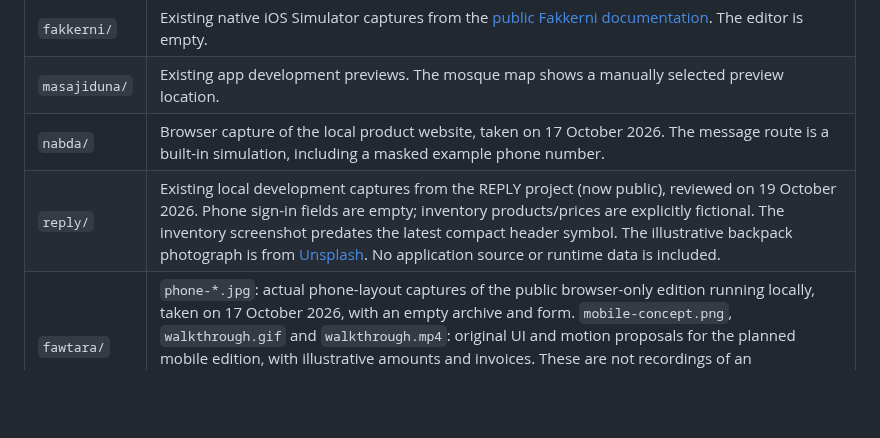
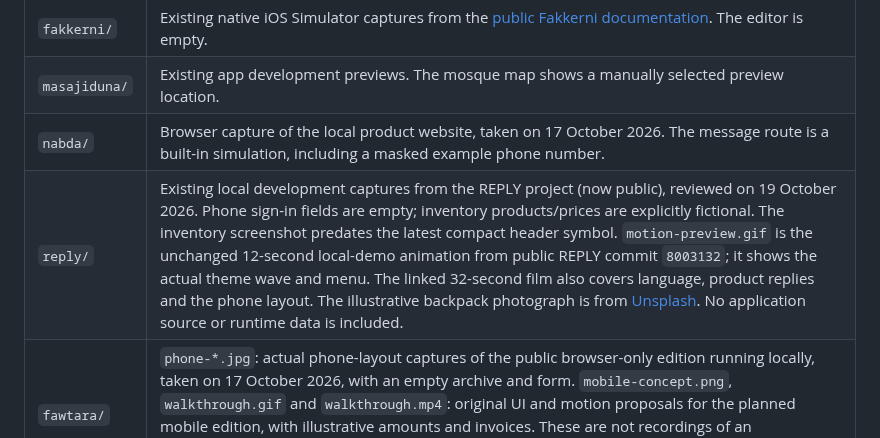
Before and after one commit to mohamedkbay/portfolio, a Markdown page: assets/README.md, the part around the change. Drawn GitHub-style; blank space fills up the shorter version.

Commit message:
docs: show the latest REPLY motion preview and product film

```diff
--- a/assets/README.md
+++ b/assets/README.md
@@ -9,7 +9,7 @@ These images support the public portfolio. Private application source code and o
 | `fakkerni/` | Existing native iOS Simulator captures from the [public Fakkerni documentation](https://github.com/mohamedkbay/fakkerni). The editor is empty. |
 | `masajiduna/` | Existing app development previews. The mosque map shows a manually selected preview location. |
 | `nabda/` | Browser capture of the local product website, taken on 17 October 2026. The message route is a built-in simulation, including a masked example phone number. |
-| `reply/` | Existing local development captures from the REPLY project (now public), reviewed on 19 October 2026. Phone sign-in fields are empty; inventory products/prices are explicitly fictional. The inventory screenshot predates the latest compact header symbol. The illustrative backpack photograph is from [Unsplash](https://images.unsplash.com/photo-1553062407-98eeb64c6a62?w=640&q=80&fm=jpg). No application source or runtime data is included. |
+| `reply/` | Existing local development captures from the REPLY project (now public), reviewed on 19 October 2026. Phone sign-in fields are empty; inventory products/prices are explicitly fictional. The inventory screenshot predates the latest compact header symbol. `motion-preview.gif` is the unchanged 12-second local-demo animation from public REPLY commit `8003132`; it shows the actual theme wave and menu. The linked 32-second film also covers language, product replies and the phone layout. The illustrative backpack photograph is from [Unsplash](https://images.unsplash.com/photo-1553062407-98eeb64c6a62?w=640&q=80&fm=jpg). No application source or runtime data is included. |
 | `fawtara/` | `phone-*.jpg`: actual phone-layout captures of the public browser-only edition running locally, taken on 17 October 2026, with an empty archive and form. `mobile-concept.png`, `walkthrough.gif` and `walkthrough.mp4`: original UI and motion proposals for the planned mobile edition, with illustrative amounts and invoices. These are not recordings of an implemented Flutter build. `logo.*`: original proposed Fawtara receipt mark. The concept uses IBM Plex Sans Arabic under SIL OFL 1.1; see `fawtara/FONT-LICENSE.txt`. |
 
 Images show their respective captured or published versions. A preview does not imply that every backend integration is configured in a hosted deployment. Rights in product branding and third-party material remain with their respective owners.
```
Also changed, not shown: projects/reply.md (+10 -0 lines), assets/reply/motion-preview.gif (added), 1 other file.
